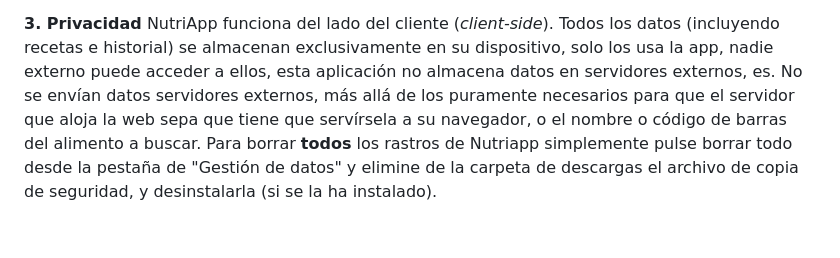
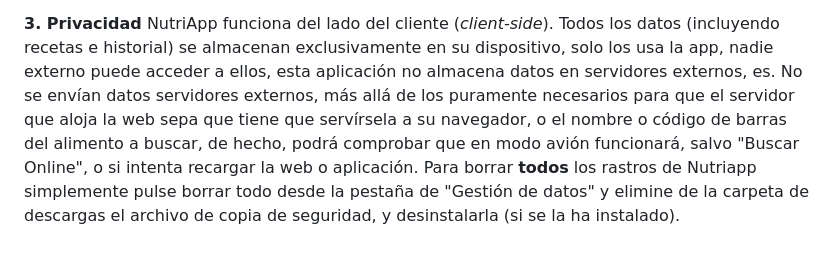
Before and after one commit to diegomguillen/registro_nutricional, a Markdown page: README.md, the part around the change. Drawn GitHub-style.

```diff
--- a/README.md
+++ b/README.md
@@ -90,5 +90,5 @@ Esta aplicación ha sido desarrollada con fines exclusivamente educativos y de a
 **3. Privacidad**
 NutriApp funciona del lado del cliente (*client-side*). Todos los datos (incluyendo recetas e historial) se almacenan exclusivamente en su dispositivo, solo los usa la app, nadie externo puede acceder a ellos, esta aplicación
 no almacena datos en servidores externos, es. No se envían datos servidores externos, más allá de los puramente necesarios para que el servidor que aloja la web sepa que tiene que servírsela a su navegador, o el nombre o código de
-barras del alimento a buscar.
+barras del alimento a buscar, de hecho, podrá comprobar que en modo avión funcionará, salvo "Buscar Online", o si intenta recargar la web o aplicación.
 Para borrar **todos** los rastros de Nutriapp simplemente pulse borrar todo desde la pestaña de "Gestión de datos" y elimine de la carpeta de descargas el archivo de copia de seguridad, y desinstalarla (si se la ha instalado).
```
